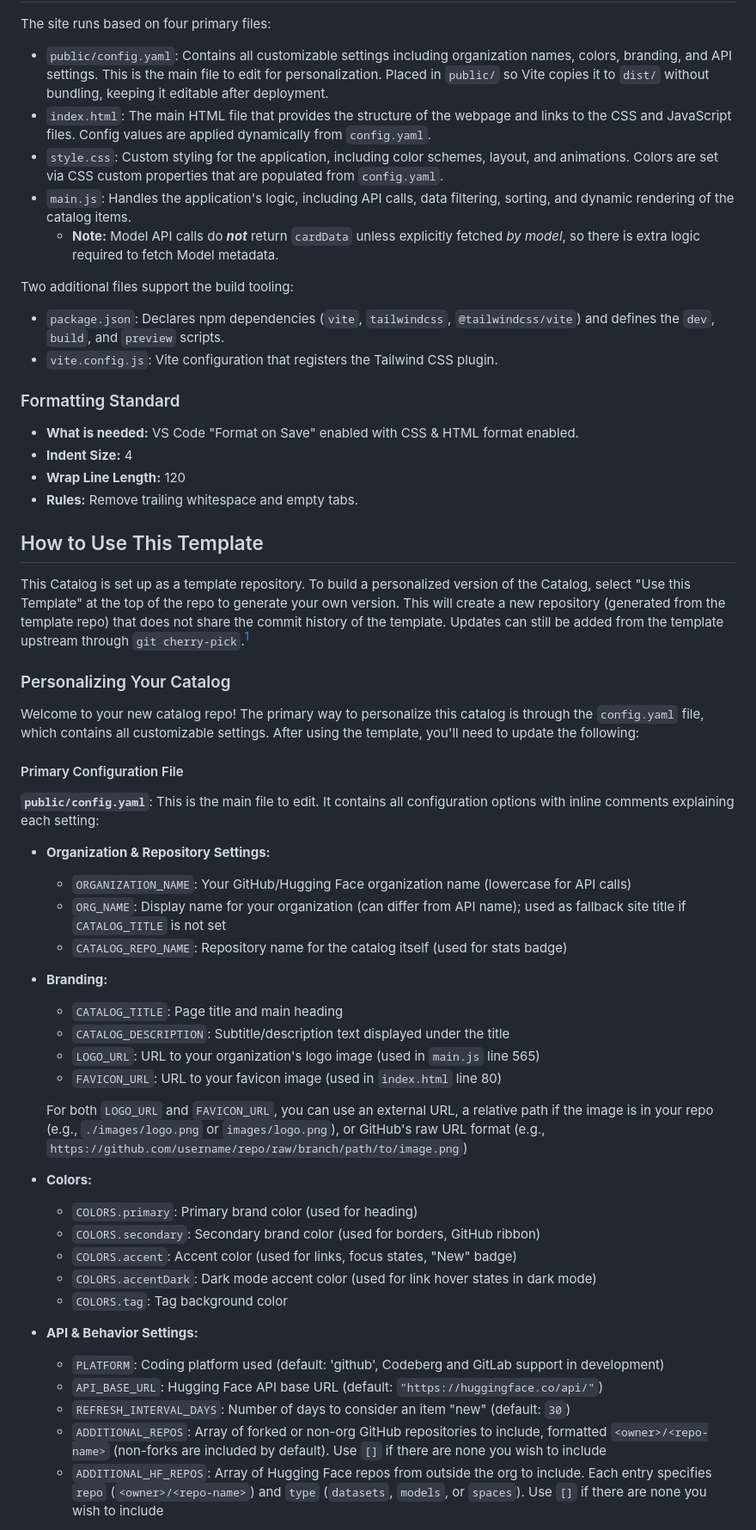
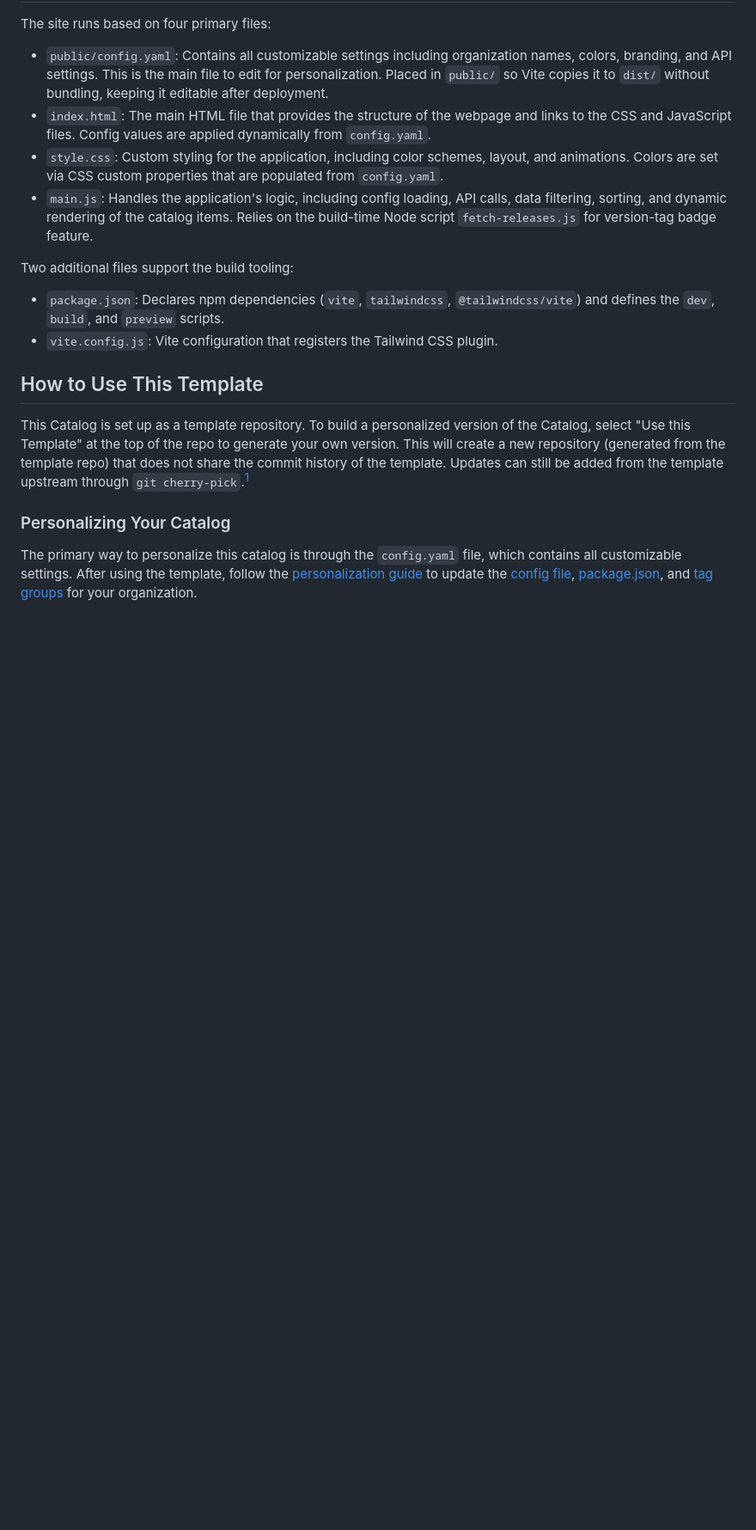
Before and after one commit to ABC-Center/catalog, a Markdown page: README.md, the part around one of its changes. Shown at 86% size. Drawn GitHub-style; blank space fills up the shorter version.

```diff
--- a/README.md
+++ b/README.md
@@ -28,20 +28,12 @@ The site runs based on four primary files:
 * `public/config.yaml`: Contains all customizable settings including organization names, colors, branding, and API settings. This is the main file to edit for personalization. Placed in `public/` so Vite copies it to `dist/` without bundling, keeping it editable after deployment.
 * `index.html`: The main HTML file that provides the structure of the webpage and links to the CSS and JavaScript files. Config values are applied dynamically from `config.yaml`.
 * `style.css`: Custom styling for the application, including color schemes, layout, and animations. Colors are set via CSS custom properties that are populated from `config.yaml`.
-* `main.js`: Handles the application's logic, including API calls, data filtering, sorting, and dynamic rendering of the catalog items.
-  * **Note:** Model API calls do ***not*** return `cardData` unless explicitly fetched *by model*, so there is extra logic required to fetch Model metadata.
+* `main.js`: Handles the application's logic, including config loading, API calls, data filtering, sorting, and dynamic rendering of the catalog items. Relies on the build-time Node script `fetch-releases.js` for version-tag badge feature.
 
 Two additional files support the build tooling:
 
 * `package.json`: Declares npm dependencies (`vite`, `tailwindcss`, `@tailwindcss/vite`) and defines the `dev`, `build`, and `preview` scripts.
 * `vite.config.js`: Vite configuration that registers the Tailwind CSS plugin.
-
-### Formatting Standard
-
-  * **What is needed:** VS Code "Format on Save" enabled with CSS & HTML format enabled.
-  * **Indent Size:** 4
-  * **Wrap Line Length:** 120
-  * **Rules:** Remove trailing whitespace and empty tabs.
 
 ## How to Use This Template
 
@@ -50,36 +42,5 @@ This Catalog is set up as a template repository. To build a personalized version
 
 ### Personalizing Your Catalog
 
-Welcome to your new catalog repo! The primary way to personalize this catalog is through the `config.yaml` file, which contains all customizable settings. After using the template, you'll need to update the following:
+The primary way to personalize this catalog is through the `config.yaml` file, which contains all customizable settings. After using the template, follow the [personalization guide](docs/personalization.md) to update the [config file](public/config.yaml), [package.json](package.json), and [tag groups](public/tag-groups.js) for your organization.
 
-#### Primary Configuration File
-
-**`public/config.yaml`**: This is the main file to edit. It contains all configuration options with inline comments explaining each setting:
-
-* **Organization & Repository Settings:**
-  * `ORGANIZATION_NAME`: Your GitHub/Hugging Face organization name (lowercase for API calls)
-  * `ORG_NAME`: Display name for your organization (can differ from API name); used as fallback site title if `CATALOG_TITLE` is not set
-  * `CATALOG_REPO_NAME`: Repository name for the catalog itself (used for stats badge)
-
-* **Branding:**
-  * `CATALOG_TITLE`: Page title and main heading
-  * `CATALOG_DESCRIPTION`: Subtitle/description text displayed under the title
-  * `LOGO_URL`: URL to your organization's logo image (used in `main.js` line 565)
-  * `FAVICON_URL`: URL to your favicon image (used in `index.html` line 80)
-
-  For both `LOGO_URL` and `FAVICON_URL`, you can use an external URL, a relative path if the image is in your repo (e.g., `./images/logo.png` or `images/logo.png`), or GitHub's raw URL format (e.g., `https://github.com/username/repo/raw/branch/path/to/image.png`)
-
-* **Colors:**
-  * `COLORS.primary`: Primary brand color (used for heading)
-  * `COLORS.secondary`: Secondary brand color (used for borders, GitHub ribbon)
-  * `COLORS.accent`: Accent color (used for links, focus states, "New" badge)
-  * `COLORS.accentDark`: Dark mode accent color (used for link hover states in dark mode)
-  * `COLORS.tag`: Tag background color
-
-* **API & Behavior Settings:**
-  * `PLATFORM`: Coding platform used (default: 'github', Codeberg and GitLab support in development)
-  * `API_BASE_URL`: Hugging Face API base URL (default: `"https://huggingface.co/api/"`)
-  * `REFRESH_INTERVAL_DAYS`: Number of days to consider an item "new" (default: `30`)
-  * `ADDITIONAL_REPOS`: Array of forked or non-org GitHub repositories to include, formatted `<owner>/<repo-name>` (non-forks are included by default). Use `[]` if there are none you wish to include
-  * `ADDITIONAL_HF_REPOS`: Array of Hugging Face repos from outside the org to include. Each entry specifies `repo` (`<owner>/<repo-name>`) and `type` (`datasets`, `models`, or `spaces`). Use `[]` if there are none you wish to include
-
```
Also changed, not shown: other parts of README.md (+10 -19 lines), docs/personalization.md (added, +89 -0 lines), docs/tag-grouping-process.md (+2 -3 lines).
